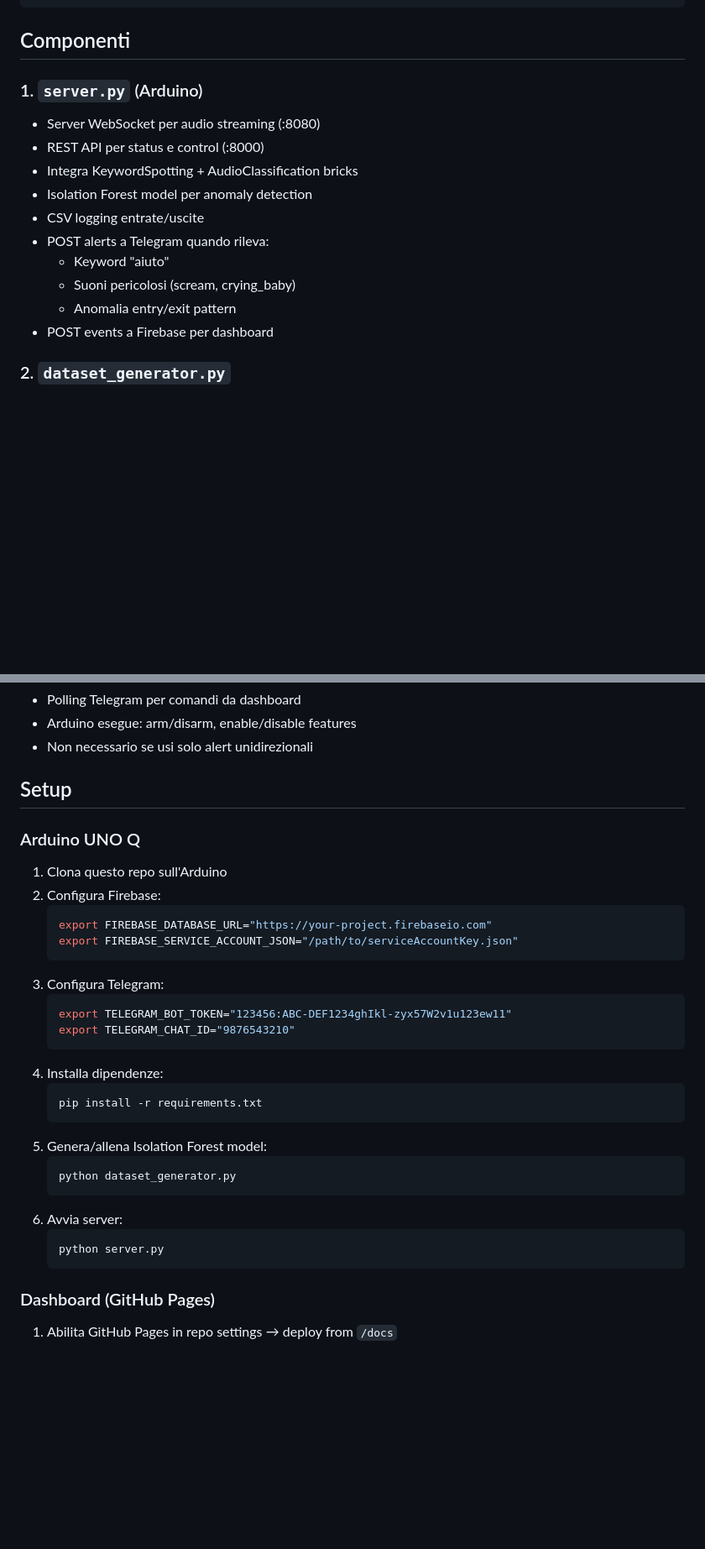
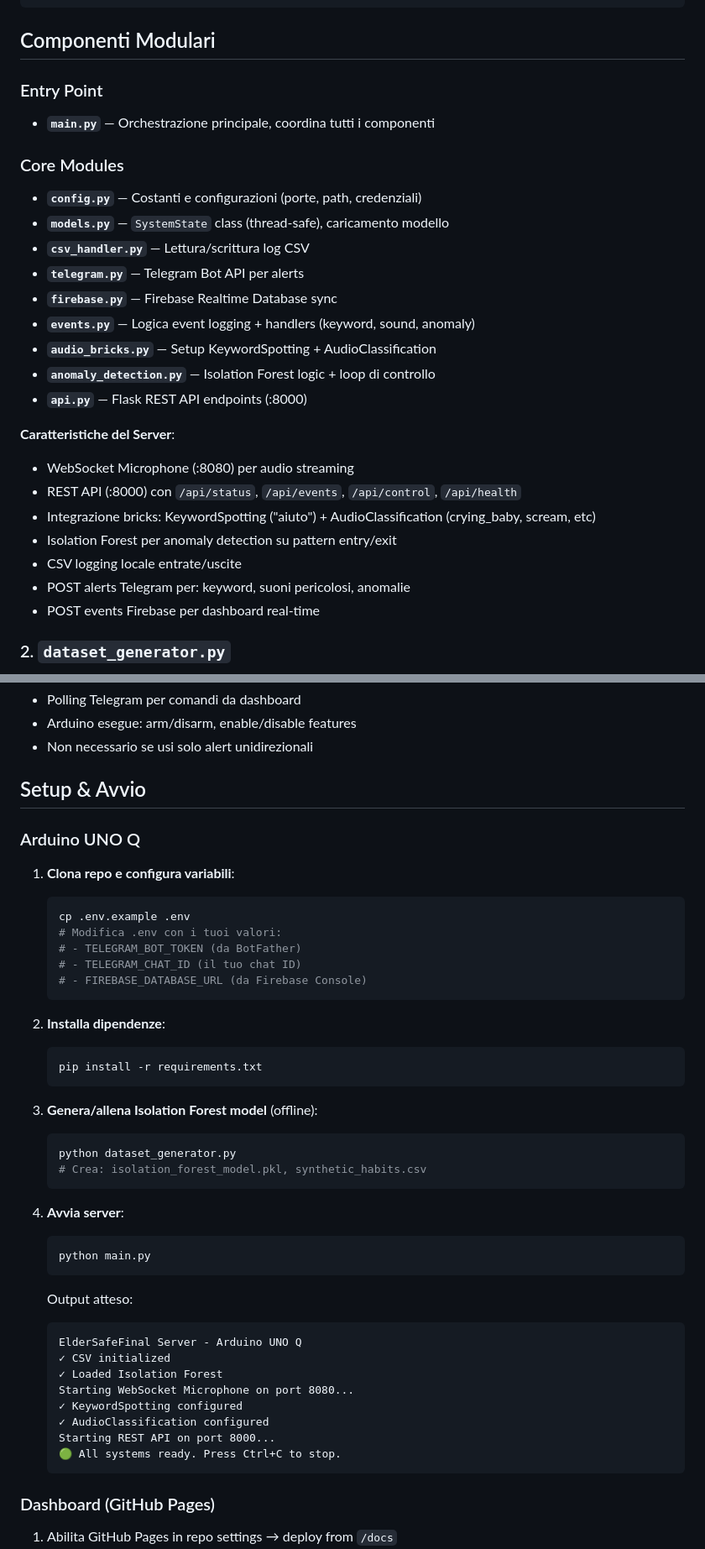
Before and after one commit to Darionapo2/ElderSafeFinal, a Markdown page: README.md, 2 parts joined by grey strips. Shown at 84% size. GitHub-like rendering; blank space fills up the shorter version.

Commit message:
Update README with modular architecture documentation

````diff
--- a/README.md
+++ b/README.md
@@ -31,19 +31,31 @@ Sistema integrato di monitoraggio per anziani che combina sound classification,
     └────────────────────────────┘   └────────────────────┘
 ```
 
-## Componenti
+## Componenti Modulari
 
-### 1. `server.py` (Arduino)
-- Server WebSocket per audio streaming (:8080)
-- REST API per status e control (:8000)
-- Integra KeywordSpotting + AudioClassification bricks
-- Isolation Forest model per anomaly detection
-- CSV logging entrate/uscite
-- POST alerts a Telegram quando rileva:
-  - Keyword "aiuto"
-  - Suoni pericolosi (scream, crying_baby)
-  - Anomalia entry/exit pattern
-- POST events a Firebase per dashboard
+### Entry Point
+- **`main.py`** — Orchestrazione principale, coordina tutti i componenti
+
+### Core Modules
+
+- **`config.py`** — Costanti e configurazioni (porte, path, credenziali)
+- **`models.py`** — `SystemState` class (thread-safe), caricamento modello
+- **`csv_handler.py`** — Lettura/scrittura log CSV
+- **`telegram.py`** — Telegram Bot API per alerts
+- **`firebase.py`** — Firebase Realtime Database sync
+- **`events.py`** — Logica event logging + handlers (keyword, sound, anomaly)
+- **`audio_bricks.py`** — Setup KeywordSpotting + AudioClassification
+- **`anomaly_detection.py`** — Isolation Forest logic + loop di controllo
+- **`api.py`** — Flask REST API endpoints (:8000)
+
+**Caratteristiche del Server**:
+- WebSocket Microphone (:8080) per audio streaming
+- REST API (:8000) con `/api/status`, `/api/events`, `/api/control`, `/api/health`
+- Integrazione bricks: KeywordSpotting ("aiuto") + AudioClassification (crying_baby, scream, etc)
+- Isolation Forest per anomaly detection su pattern entry/exit
+- CSV logging locale entrate/uscite
+- POST alerts Telegram per: keyword, suoni pericolosi, anomalie
+- POST events Firebase per dashboard real-time
 
 ### 2. `dataset_generator.py`
 - Genera dataset sintetico con abitudini regolari di una persona
@@ -66,32 +78,45 @@ Sistema integrato di monitoraggio per anziani che combina sound classification,
 - Arduino esegue: arm/disarm, enable/disable features
 - Non necessario se usi solo alert unidirezionali
 
-## Setup
+## Setup & Avvio
 
 ### Arduino UNO Q
 
-1. Clona questo repo sull'Arduino
-2. Configura Firebase:
+1. **Clona repo e configura variabili**:
    ```bash
-   export FIREBASE_DATABASE_URL="https://your-project.firebaseio.com"
-   export FIREBASE_SERVICE_ACCOUNT_JSON="/path/to/serviceAccountKey.json"
+   cp .env.example .env
+   # Modifica .env con i tuoi valori:
+   # - TELEGRAM_BOT_TOKEN (da BotFather)
+   # - TELEGRAM_CHAT_ID (il tuo chat ID)
+   # - FIREBASE_DATABASE_URL (da Firebase Console)
    ```
-3. Configura Telegram:
-   ```bash
-   export TELEGRAM_BOT_TOKEN="123456:ABC-DEF1234ghIkl-zyx57W2v1u123ew11"
-   export TELEGRAM_CHAT_ID="9876543210"
-   ```
-4. Installa dipendenze:
+
+2. **Installa dipendenze**:
    ```bash
    pip install -r requirements.txt
    ```
-5. Genera/allena Isolation Forest model:
+
+3. **Genera/allena Isolation Forest model** (offline):
    ```bash
    python dataset_generator.py
+   # Crea: isolation_forest_model.pkl, synthetic_habits.csv
    ```
-6. Avvia server:
+
+4. **Avvia server**:
    ```bash
-   python server.py
+   python main.py
+   ```
+
+   Output atteso:
+   ```
+   ElderSafeFinal Server - Arduino UNO Q
+   ✓ CSV initialized
+   ✓ Loaded Isolation Forest
+   Starting WebSocket Microphone on port 8080...
+   ✓ KeywordSpotting configured
+   ✓ AudioClassification configured
+   Starting REST API on port 8000...
+   🟢 All systems ready. Press Ctrl+C to stop.
    ```
 
 ### Dashboard (GitHub Pages)
````
Also changed, not shown: other parts of README.md (+26 -4 lines).
